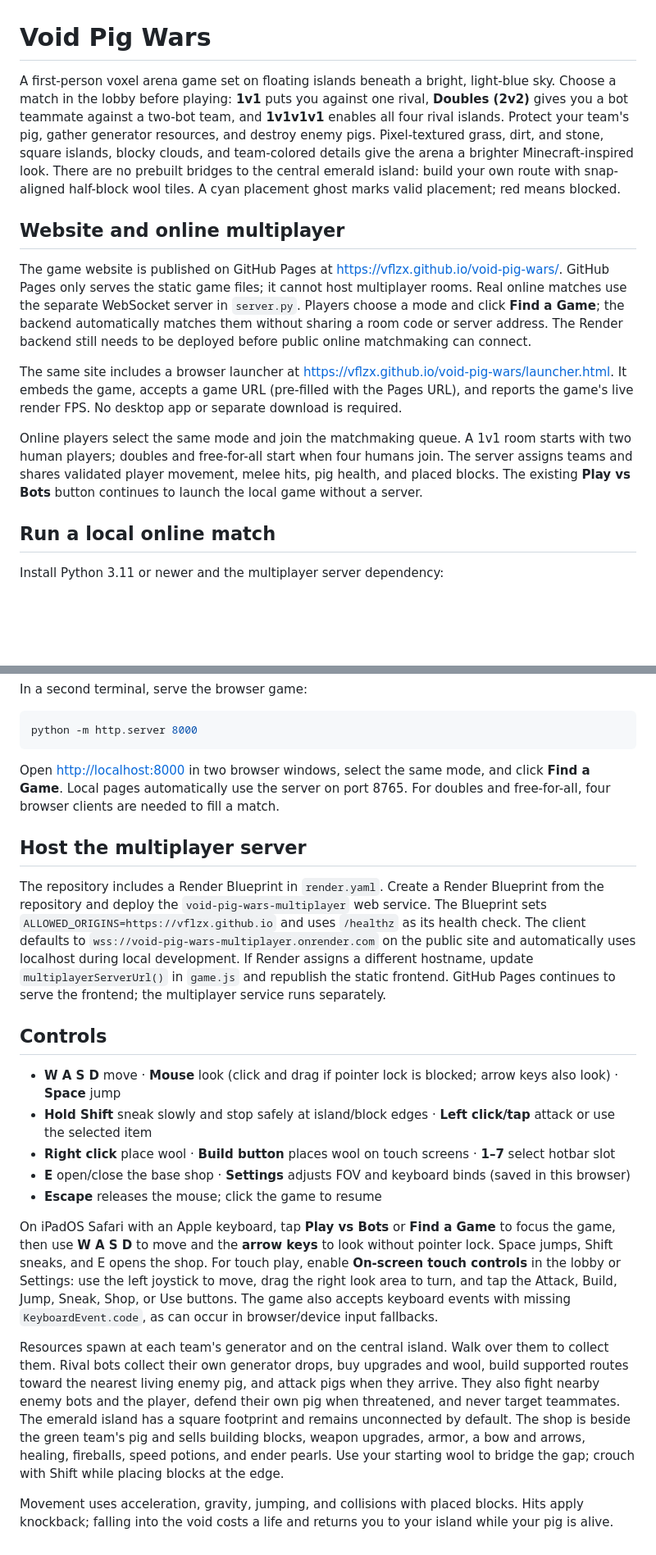
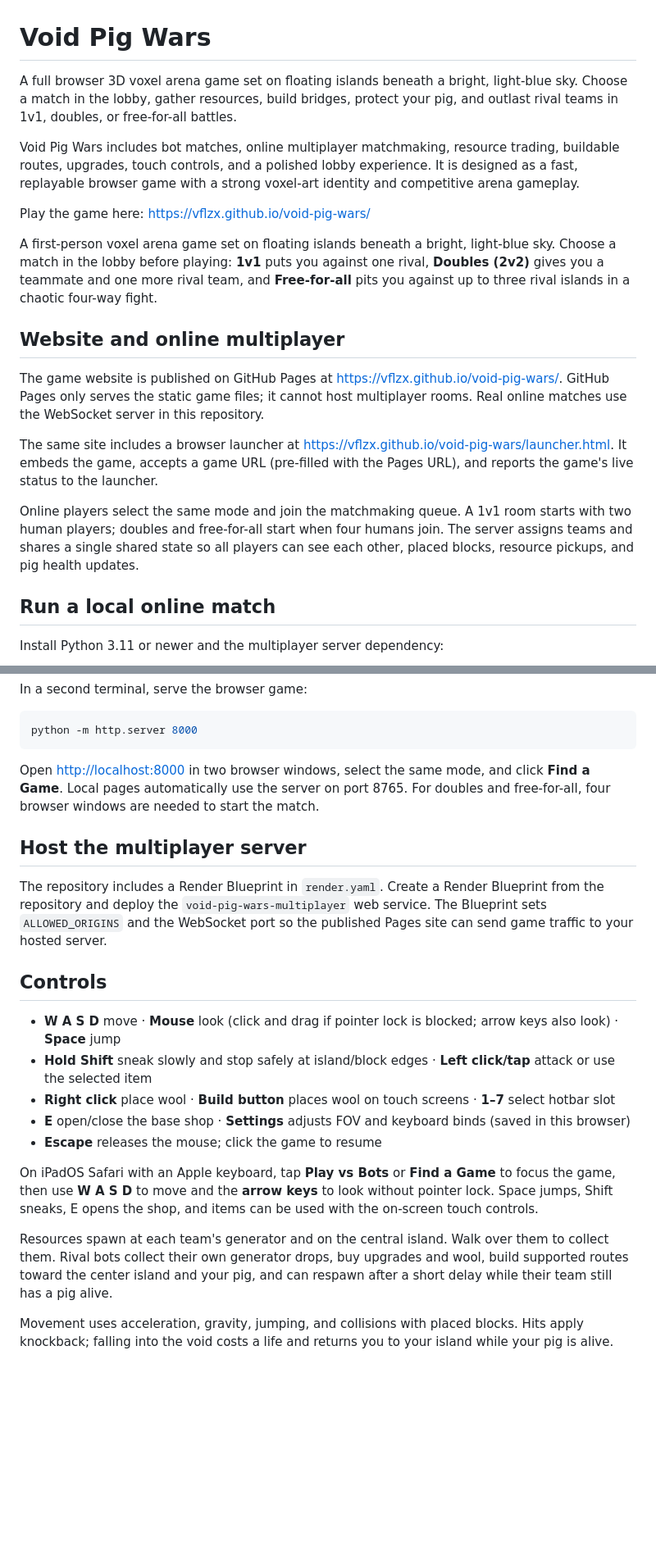
Before and after one commit to VFLZX/void-pig-wars, a Markdown page: README.md, 2 parts joined by grey strips. Shown at 82% size. GitHub-like rendering; blank space fills up the shorter version.

Commit message:
Update README to describe the full Void Pig Wars game and link to the live GitHub Pages version

````diff
--- a/README.md
+++ b/README.md
@@ -1,14 +1,20 @@
 # Void Pig Wars
 
-A first-person voxel arena game set on floating islands beneath a bright, light-blue sky. Choose a match in the lobby before playing: **1v1** puts you against one rival, **Doubles (2v2)** gives you a bot teammate against a two-bot team, and **1v1v1v1** enables all four rival islands. Protect your team's pig, gather generator resources, and destroy enemy pigs. Pixel-textured grass, dirt, and stone, square islands, blocky clouds, and team-colored details give the arena a brighter Minecraft-inspired look. There are no prebuilt bridges to the central emerald island: build your own route with snap-aligned half-block wool tiles. A cyan placement ghost marks valid placement; red means blocked.
+A full browser 3D voxel arena game set on floating islands beneath a bright, light-blue sky. Choose a match in the lobby, gather resources, build bridges, protect your pig, and outlast rival teams in 1v1, doubles, or free-for-all battles.
+
+Void Pig Wars includes bot matches, online multiplayer matchmaking, resource trading, buildable routes, upgrades, touch controls, and a polished lobby experience. It is designed as a fast, replayable browser game with a strong voxel-art identity and competitive arena gameplay.
+
+Play the game here: https://vflzx.github.io/void-pig-wars/
+
+A first-person voxel arena game set on floating islands beneath a bright, light-blue sky. Choose a match in the lobby before playing: **1v1** puts you against one rival, **Doubles (2v2)** gives you a teammate and one more rival team, and **Free-for-all** pits you against up to three rival islands in a chaotic four-way fight.
 
 ## Website and online multiplayer
 
-The game website is published on GitHub Pages at <https://vflzx.github.io/void-pig-wars/>. GitHub Pages only serves the static game files; it cannot host multiplayer rooms. Real online matches use the separate WebSocket server in `server.py`. Players choose a mode and click **Find a Game**; the backend automatically matches them without sharing a room code or server address. The Render backend still needs to be deployed before public online matchmaking can connect.
+The game website is published on GitHub Pages at <https://vflzx.github.io/void-pig-wars/>. GitHub Pages only serves the static game files; it cannot host multiplayer rooms. Real online matches use the WebSocket server in this repository.
 
-The same site includes a browser launcher at <https://vflzx.github.io/void-pig-wars/launcher.html>. It embeds the game, accepts a game URL (pre-filled with the Pages URL), and reports the game's live render FPS. No desktop app or separate download is required.
+The same site includes a browser launcher at <https://vflzx.github.io/void-pig-wars/launcher.html>. It embeds the game, accepts a game URL (pre-filled with the Pages URL), and reports the game's live status to the launcher.
 
-Online players select the same mode and join the matchmaking queue. A 1v1 room starts with two human players; doubles and free-for-all start when four humans join. The server assigns teams and shares validated player movement, melee hits, pig health, and placed blocks. The existing **Play vs Bots** button continues to launch the local game without a server.
+Online players select the same mode and join the matchmaking queue. A 1v1 room starts with two human players; doubles and free-for-all start when four humans join. The server assigns teams and shares a single shared state so all players can see each other, placed blocks, resource pickups, and pig health updates.
 
 ## Run a local online match
 
@@ -30,11 +36,11 @@ In a second terminal, serve the browser game:
 python -m http.server 8000
 ```
 
-Open <http://localhost:8000> in two browser windows, select the same mode, and click **Find a Game**. Local pages automatically use the server on port 8765. For doubles and free-for-all, four browser clients are needed to fill a match.
+Open <http://localhost:8000> in two browser windows, select the same mode, and click **Find a Game**. Local pages automatically use the server on port 8765. For doubles and free-for-all, four browser windows are needed to start the match.
 
 ## Host the multiplayer server
 
-The repository includes a Render Blueprint in `render.yaml`. Create a Render Blueprint from the repository and deploy the `void-pig-wars-multiplayer` web service. The Blueprint sets `ALLOWED_ORIGINS=https://vflzx.github.io` and uses `/healthz` as its health check. The client defaults to `wss://void-pig-wars-multiplayer.onrender.com` on the public site and automatically uses localhost during local development. If Render assigns a different hostname, update `multiplayerServerUrl()` in `game.js` and republish the static frontend. GitHub Pages continues to serve the frontend; the multiplayer service runs separately.
+The repository includes a Render Blueprint in `render.yaml`. Create a Render Blueprint from the repository and deploy the `void-pig-wars-multiplayer` web service. The Blueprint sets `ALLOWED_ORIGINS` and the WebSocket port so the published Pages site can send game traffic to your hosted server.
 
 ## Controls
 
@@ -44,8 +50,8 @@ The repository includes a Render Blueprint in `render.yaml`. Create a Render Blu
 - **E** open/close the base shop · **Settings** adjusts FOV and keyboard binds (saved in this browser)
 - **Escape** releases the mouse; click the game to resume
 
-On iPadOS Safari with an Apple keyboard, tap **Play vs Bots** or **Find a Game** to focus the game, then use **W A S D** to move and the **arrow keys** to look without pointer lock. Space jumps, Shift sneaks, and E opens the shop. For touch play, enable **On-screen touch controls** in the lobby or Settings: use the left joystick to move, drag the right look area to turn, and tap the Attack, Build, Jump, Sneak, Shop, or Use buttons. The game also accepts keyboard events with missing `KeyboardEvent.code`, as can occur in browser/device input fallbacks.
+On iPadOS Safari with an Apple keyboard, tap **Play vs Bots** or **Find a Game** to focus the game, then use **W A S D** to move and the **arrow keys** to look without pointer lock. Space jumps, Shift sneaks, E opens the shop, and items can be used with the on-screen touch controls.
 
-Resources spawn at each team's generator and on the central island. Walk over them to collect them. Rival bots collect their own generator drops, buy upgrades and wool, build supported routes toward the nearest living enemy pig, and attack pigs when they arrive. They also fight nearby enemy bots and the player, defend their own pig when threatened, and never target teammates. The emerald island has a square footprint and remains unconnected by default. The shop is beside the green team's pig and sells building blocks, weapon upgrades, armor, a bow and arrows, healing, fireballs, speed potions, and ender pearls. Use your starting wool to bridge the gap; crouch with Shift while placing blocks at the edge.
+Resources spawn at each team's generator and on the central island. Walk over them to collect them. Rival bots collect their own generator drops, buy upgrades and wool, build supported routes toward the center island and your pig, and can respawn after a short delay while their team still has a pig alive.
 
 Movement uses acceleration, gravity, jumping, and collisions with placed blocks. Hits apply knockback; falling into the void costs a life and returns you to your island while your pig is alive.
````
